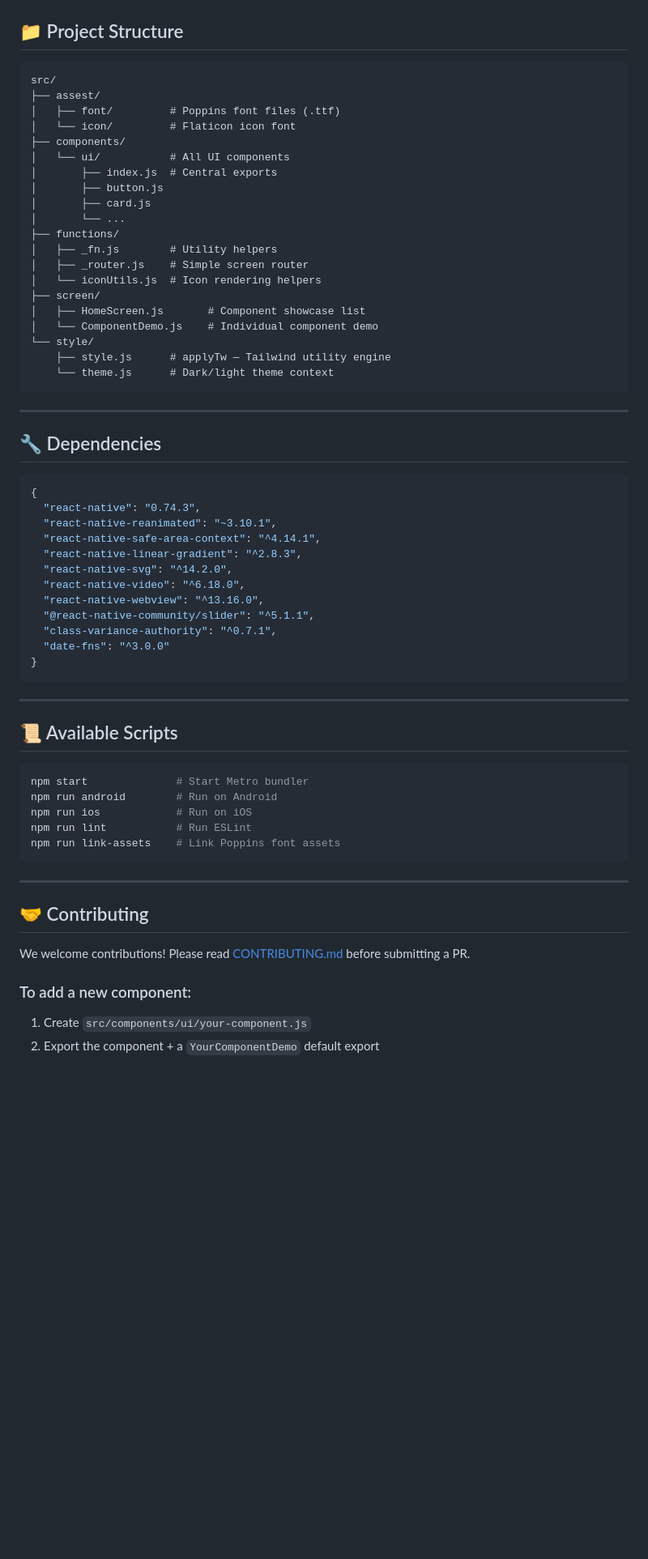
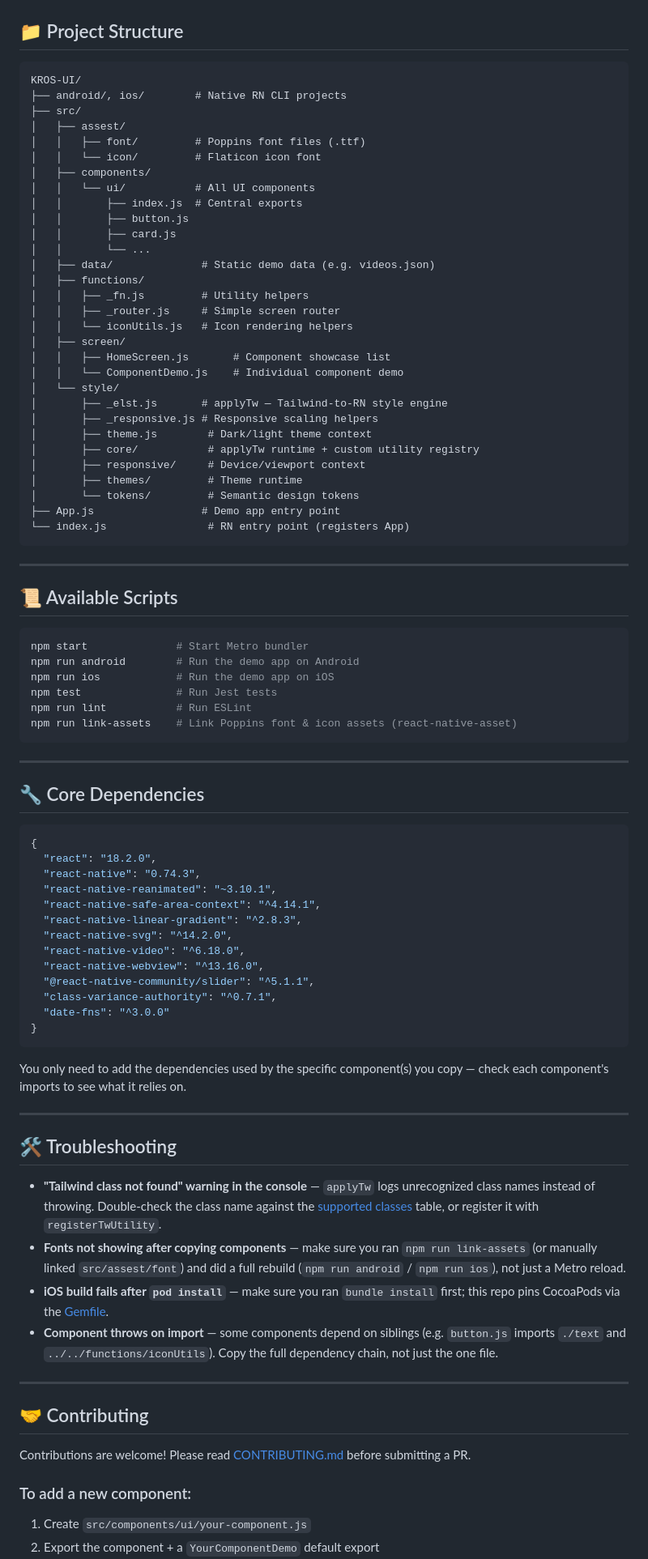
Before and after one commit to StrTux/KROS-UI, a Markdown page: README.md, the part around one of its changes. Shown at 81% size. GitHub-like rendering; blank space fills up the shorter version.

Commit message:
Added readme  chanegs

````diff
--- a/README.md
+++ b/README.md
@@ -254,34 +291,58 @@ const MyComponent = () => {
 ## 📁 Project Structure
 
 ```
-src/
-├── assest/
-│   ├── font/         # Poppins font files (.ttf)
-│   └── icon/         # Flaticon icon font
-├── components/
-│   └── ui/           # All UI components
-│       ├── index.js  # Central exports
-│       ├── button.js
-│       ├── card.js
-│       └── ...
-├── functions/
-│   ├── _fn.js        # Utility helpers
-│   ├── _router.js    # Simple screen router
-│   └── iconUtils.js  # Icon rendering helpers
-├── screen/
-│   ├── HomeScreen.js       # Component showcase list
-│   └── ComponentDemo.js    # Individual component demo
-└── style/
-    ├── style.js      # applyTw — Tailwind utility engine
-    └── theme.js      # Dark/light theme context
+KROS-UI/
+├── android/, ios/        # Native RN CLI projects
+├── src/
+│   ├── assest/
+│   │   ├── font/         # Poppins font files (.ttf)
+│   │   └── icon/         # Flaticon icon font
+│   ├── components/
+│   │   └── ui/           # All UI components
+│   │       ├── index.js  # Central exports
+│   │       ├── button.js
+│   │       ├── card.js
+│   │       └── ...
+│   ├── data/              # Static demo data (e.g. videos.json)
+│   ├── functions/
+│   │   ├── _fn.js         # Utility helpers
+│   │   ├── _router.js     # Simple screen router
+│   │   └── iconUtils.js   # Icon rendering helpers
+│   ├── screen/
+│   │   ├── HomeScreen.js       # Component showcase list
+│   │   └── ComponentDemo.js    # Individual component demo
+│   └── style/
+│       ├── _elst.js       # applyTw — Tailwind-to-RN style engine
+│       ├── _responsive.js # Responsive scaling helpers
+│       ├── theme.js        # Dark/light theme context
+│       ├── core/           # applyTw runtime + custom utility registry
+│       ├── responsive/     # Device/viewport context
+│       ├── themes/         # Theme runtime
+│       └── tokens/         # Semantic design tokens
+├── App.js                 # Demo app entry point
+└── index.js                # RN entry point (registers App)
 ```
 
 ---
 
-## 🔧 Dependencies
+## 📜 Available Scripts
+
+```bash
+npm start              # Start Metro bundler
+npm run android        # Run the demo app on Android
+npm run ios            # Run the demo app on iOS
+npm test               # Run Jest tests
+npm run lint           # Run ESLint
+npm run link-assets    # Link Poppins font & icon assets (react-native-asset)
+```
+
+---
+
+## 🔧 Core Dependencies
 
 ```json
 {
+  "react": "18.2.0",
   "react-native": "0.74.3",
   "react-native-reanimated": "~3.10.1",
   "react-native-safe-area-context": "^4.14.1",
@@ -295,24 +356,24 @@ src/
 }
 ```
 
+You only need to add the dependencies used by the specific component(s) you copy — check each component's imports to see what it relies on.
+
 ---
 
-## 📜 Available Scripts
+## 🛠 Troubleshooting
 
-```bash
-npm start              # Start Metro bundler
-npm run android        # Run on Android
-npm run ios            # Run on iOS
-npm run lint           # Run ESLint
-npm run link-assets    # Link Poppins font assets
-```
+- **"Tailwind class not found" warning in the console** — `applyTw` logs unrecognized class names instead of throwing. Double-check the class name against the [supported classes](#supported-classes) table, or register it with `registerTwUtility`.
+- **Fonts not showing after copying components** — make sure you ran `npm run link-assets` (or manually linked `src/assest/font`) and did a full rebuild (`npm run android` / `npm run ios`), not just a Metro reload.
+- **iOS build fails after `pod install`** — make sure you ran `bundle install` first; this repo pins CocoaPods via the [Gemfile](./Gemfile).
+- **Component throws on import** — some components depend on siblings (e.g. `button.js` imports `./text` and `../../functions/iconUtils`). Copy the full dependency chain, not just the one file.
 
 ---
 
 ## 🤝 Contributing
 
-We welcome contributions! Please read [CONTRIBUTING.md](./CONTRIBUTING.md) before submitting a PR.
+Contributions are welcome! Please read [CONTRIBUTING.md](./CONTRIBUTING.md) before submitting a PR.
 
 ### To add a new component:
+
 1. Create `src/components/ui/your-component.js`
 2. Export the component + a `YourComponentDemo` default export
````
Also changed, not shown: other parts of README.md (+115 -80 lines).
